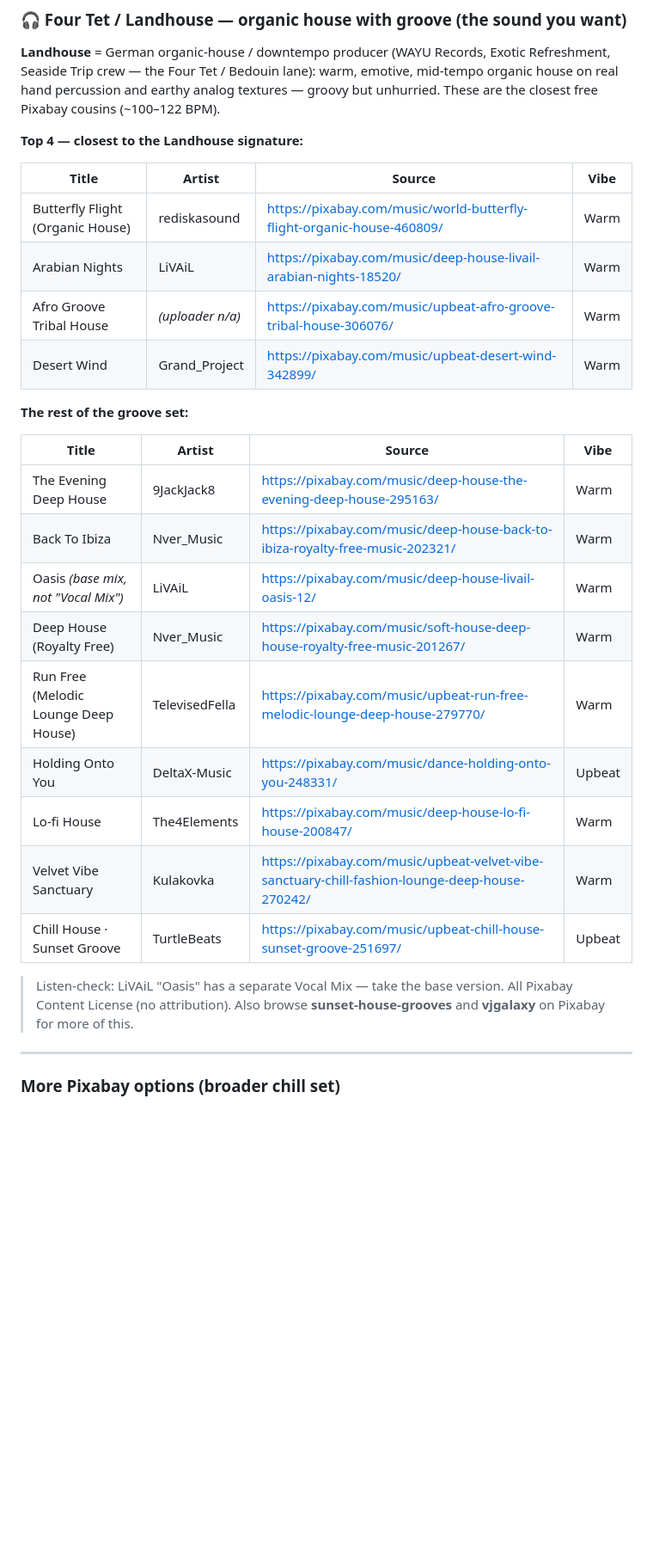
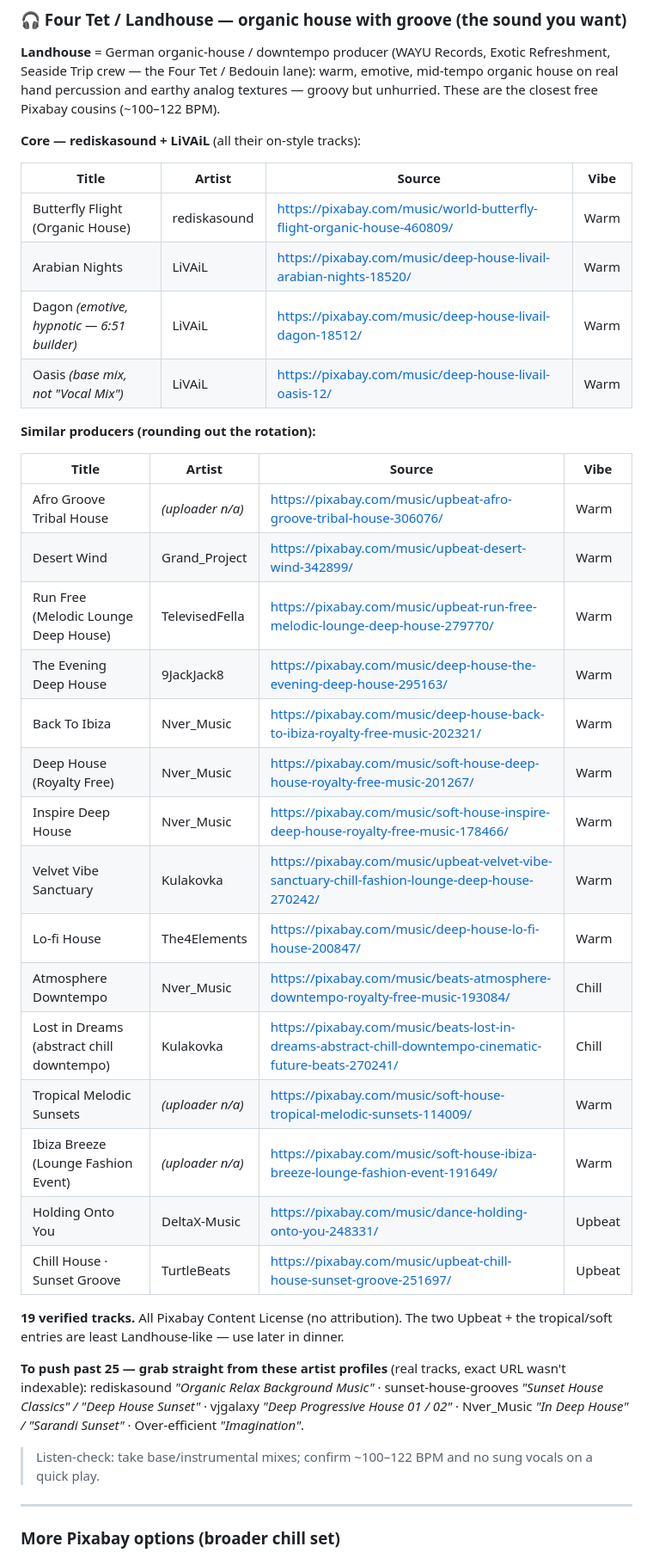
Before and after one commit to akinaykenar-design/restaurant-music, a Markdown page: TRACKLIST.md, the part around the change. Shown at 86% size. GitHub-like rendering; blank space fills up the shorter version.

Commit message:
Expand to 19-track Landhouse-lane rotation (rediskasound + LiVAiL deep dive)
Add the full deep-dive result: all on-style rediskasound + LiVAiL tracks
(incl. LiVAiL 'Dagon') as the core, plus similar organic-house producers to
round out a ~19-track rotation, and profile pointers to extend past 25.

Co-Authored-By: Claude Opus 4.8 <noreply@anthropic.com>
Claude-Session: https://claude.ai/code/session_01Auu5FtnEi8f2oCRFmBoX6D

```diff
--- a/TRACKLIST.md
+++ b/TRACKLIST.md
@@ -117,32 +117,46 @@ Refreshment, Seaside Trip crew — the Four Tet / Bedouin lane): warm, emotive,
 mid-tempo organic house on real hand percussion and earthy analog textures —
 groovy but unhurried. These are the closest free Pixabay cousins (~100–122 BPM).
 
-**Top 4 — closest to the Landhouse signature:**
+**Core — rediskasound + LiVAiL** (all their on-style tracks):
 
 | Title | Artist | Source | Vibe |
 |---|---|---|---|
 | Butterfly Flight (Organic House) | rediskasound | https://pixabay.com/music/world-butterfly-flight-organic-house-460809/ | Warm |
 | Arabian Nights | LiVAiL | https://pixabay.com/music/deep-house-livail-arabian-nights-18520/ | Warm |
-| Afro Groove Tribal House | _(uploader n/a)_ | https://pixabay.com/music/upbeat-afro-groove-tribal-house-306076/ | Warm |
-| Desert Wind | Grand_Project | https://pixabay.com/music/upbeat-desert-wind-342899/ | Warm |
+| Dagon _(emotive, hypnotic — 6:51 builder)_ | LiVAiL | https://pixabay.com/music/deep-house-livail-dagon-18512/ | Warm |
+| Oasis _(base mix, not "Vocal Mix")_ | LiVAiL | https://pixabay.com/music/deep-house-livail-oasis-12/ | Warm |
 
-**The rest of the groove set:**
+**Similar producers (rounding out the rotation):**
 
 | Title | Artist | Source | Vibe |
 |---|---|---|---|
+| Afro Groove Tribal House | _(uploader n/a)_ | https://pixabay.com/music/upbeat-afro-groove-tribal-house-306076/ | Warm |
+| Desert Wind | Grand_Project | https://pixabay.com/music/upbeat-desert-wind-342899/ | Warm |
+| Run Free (Melodic Lounge Deep House) | TelevisedFella | https://pixabay.com/music/upbeat-run-free-melodic-lounge-deep-house-279770/ | Warm |
 | The Evening Deep House | 9JackJack8 | https://pixabay.com/music/deep-house-the-evening-deep-house-295163/ | Warm |
 | Back To Ibiza | Nver_Music | https://pixabay.com/music/deep-house-back-to-ibiza-royalty-free-music-202321/ | Warm |
-| Oasis _(base mix, not "Vocal Mix")_ | LiVAiL | https://pixabay.com/music/deep-house-livail-oasis-12/ | Warm |
 | Deep House (Royalty Free) | Nver_Music | https://pixabay.com/music/soft-house-deep-house-royalty-free-music-201267/ | Warm |
-| Run Free (Melodic Lounge Deep House) | TelevisedFella | https://pixabay.com/music/upbeat-run-free-melodic-lounge-deep-house-279770/ | Warm |
+| Inspire Deep House | Nver_Music | https://pixabay.com/music/soft-house-inspire-deep-house-royalty-free-music-178466/ | Warm |
+| Velvet Vibe Sanctuary | Kulakovka | https://pixabay.com/music/upbeat-velvet-vibe-sanctuary-chill-fashion-lounge-deep-house-270242/ | Warm |
+| Lo-fi House | The4Elements | https://pixabay.com/music/deep-house-lo-fi-house-200847/ | Warm |
+| Atmosphere Downtempo | Nver_Music | https://pixabay.com/music/beats-atmosphere-downtempo-royalty-free-music-193084/ | Chill |
+| Lost in Dreams (abstract chill downtempo) | Kulakovka | https://pixabay.com/music/beats-lost-in-dreams-abstract-chill-downtempo-cinematic-future-beats-270241/ | Chill |
+| Tropical Melodic Sunsets | _(uploader n/a)_ | https://pixabay.com/music/soft-house-tropical-melodic-sunsets-114009/ | Warm |
+| Ibiza Breeze (Lounge Fashion Event) | _(uploader n/a)_ | https://pixabay.com/music/soft-house-ibiza-breeze-lounge-fashion-event-191649/ | Warm |
 | Holding Onto You | DeltaX-Music | https://pixabay.com/music/dance-holding-onto-you-248331/ | Upbeat |
-| Lo-fi House | The4Elements | https://pixabay.com/music/deep-house-lo-fi-house-200847/ | Warm |
-| Velvet Vibe Sanctuary | Kulakovka | https://pixabay.com/music/upbeat-velvet-vibe-sanctuary-chill-fashion-lounge-deep-house-270242/ | Warm |
 | Chill House · Sunset Groove | TurtleBeats | https://pixabay.com/music/upbeat-chill-house-sunset-groove-251697/ | Upbeat |
 
-> Listen-check: LiVAiL "Oasis" has a separate Vocal Mix — take the base version.
-> All Pixabay Content License (no attribution). Also browse **sunset-house-grooves**
-> and **vjgalaxy** on Pixabay for more of this.
+**19 verified tracks.** All Pixabay Content License (no attribution). The two
+Upbeat + the tropical/soft entries are least Landhouse-like — use later in dinner.
+
+**To push past 25 — grab straight from these artist profiles** (real tracks, exact
+URL wasn't indexable): rediskasound *"Organic Relax Background Music"* ·
+sunset-house-grooves *"Sunset House Classics" / "Deep House Sunset"* · vjgalaxy
+*"Deep Progressive House 01 / 02"* · Nver_Music *"In Deep House" / "Sarandi
+Sunset"* · Over-efficient *"Imagination"*.
+
+> Listen-check: take base/instrumental mixes; confirm ~100–122 BPM and no sung
+> vocals on a quick play.
 
 ---
 
```
